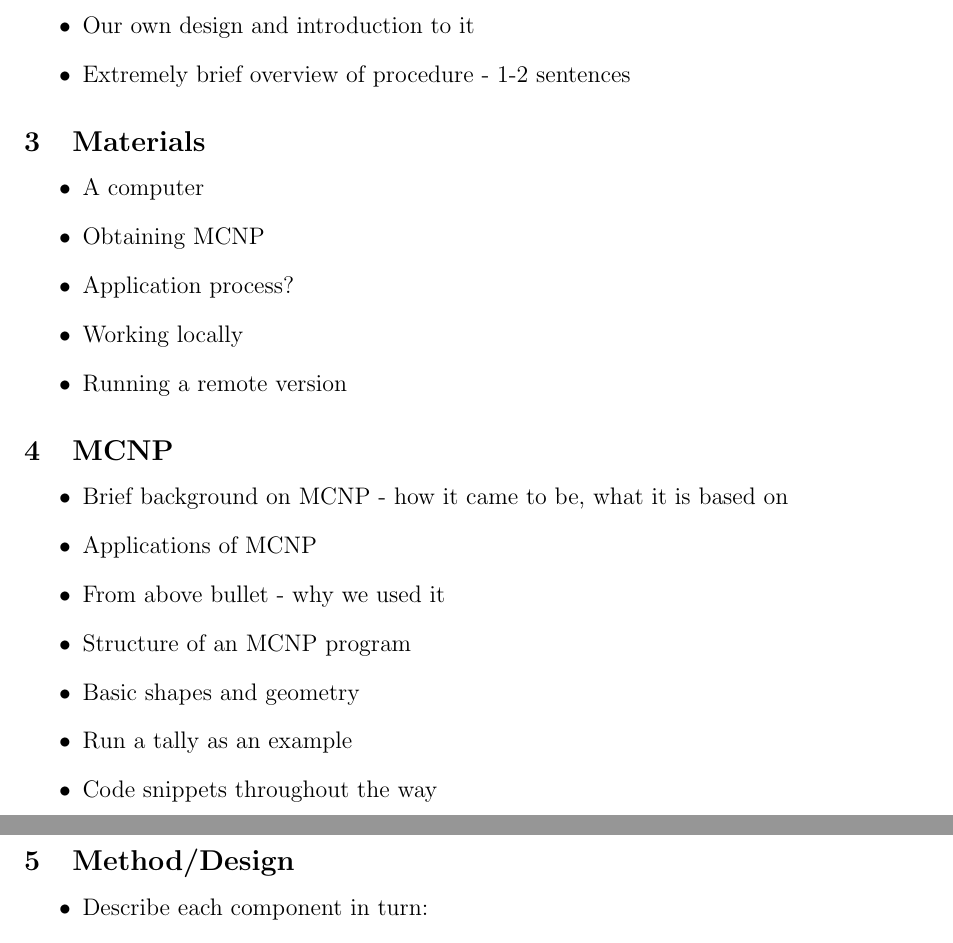
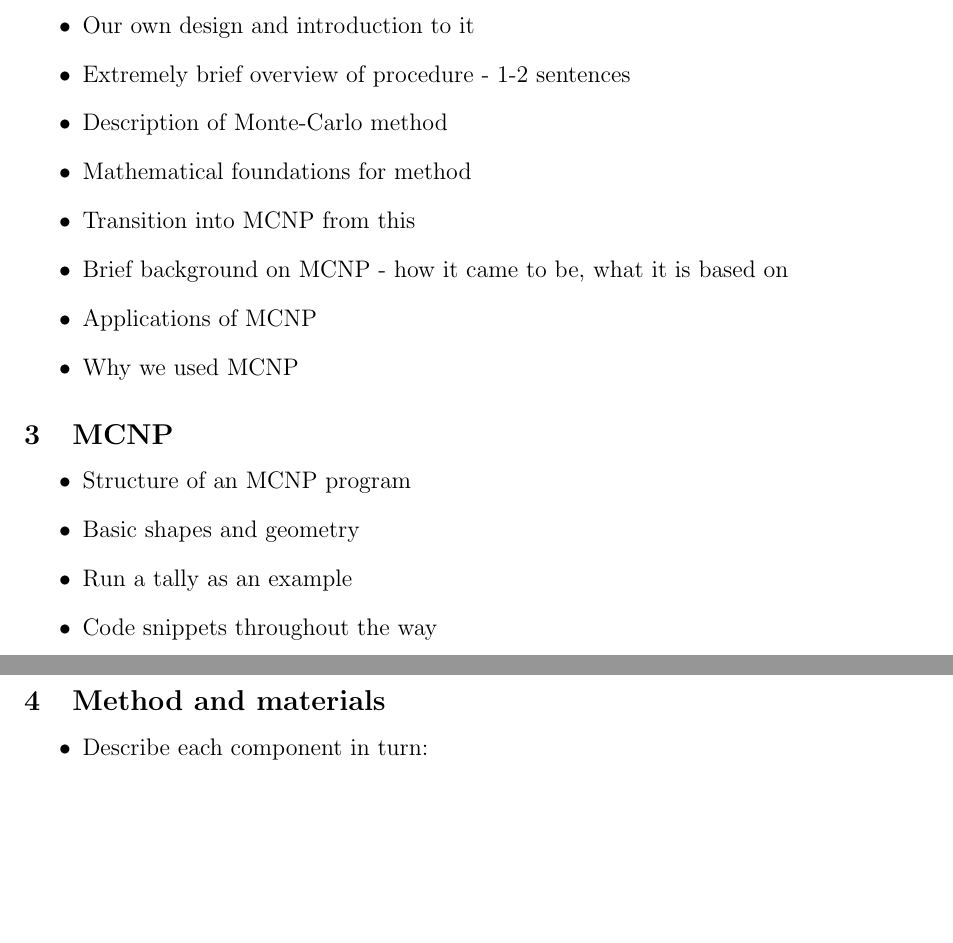
Before and after one commit to ivanempire/mqpreport, a LaTeX document (outline/Outline.tex): two parts of pages 1 and 2 of 2, joined at a grey line, cut so that both start at the same text, the shorter picture padded with empty space. Compiled offline with pdfLaTeX.

Commit message:
Updated outline and file structure

```diff
--- a/outline/Outline.tex
+++ b/outline/Outline.tex
@@ -17,26 +17,21 @@
 	\item Showcase several existing designs
 	\item Our own design and introduction to it
 	\item Extremely brief overview of procedure - 1-2 sentences
-\end{itemize}
-\subsection{Materials}
-\begin{itemize}
-	\item A computer
-	\item Obtaining MCNP
-	\item Application process?
-	\item Working locally
-	\item Running a remote version
+	\item Description of Monte-Carlo method
+	\item Mathematical foundations for method
+	\item Transition into MCNP from this
+	\item Brief background on MCNP - how it came to be, what it is based on
+	\item Applications of MCNP
+	\item Why we used MCNP
 \end{itemize}
 \subsection{MCNP}
 \begin{itemize}
-	\item Brief background on MCNP - how it came to be, what it is based on
-	\item Applications of MCNP
-	\item From above bullet - why we used it
 	\item Structure of an MCNP program
 	\item Basic shapes and geometry
 	\item Run a tally as an example
 	\item Code snippets throughout the way
 \end{itemize}
-\subsection{Method/Design}
+\subsection{Method and materials}
 \begin{itemize}
 	\item Describe each component in turn:
 	\item Core design and its materials
```
Also changed, not shown: sections/Design.tex (deleted, +0 -13 lines), sections/Materials.tex (deleted, +0 -2 lines), sections/Method.tex (deleted, +0 -14 lines), sections/Appendix.tex (added), sections/Methods.tex (added).
